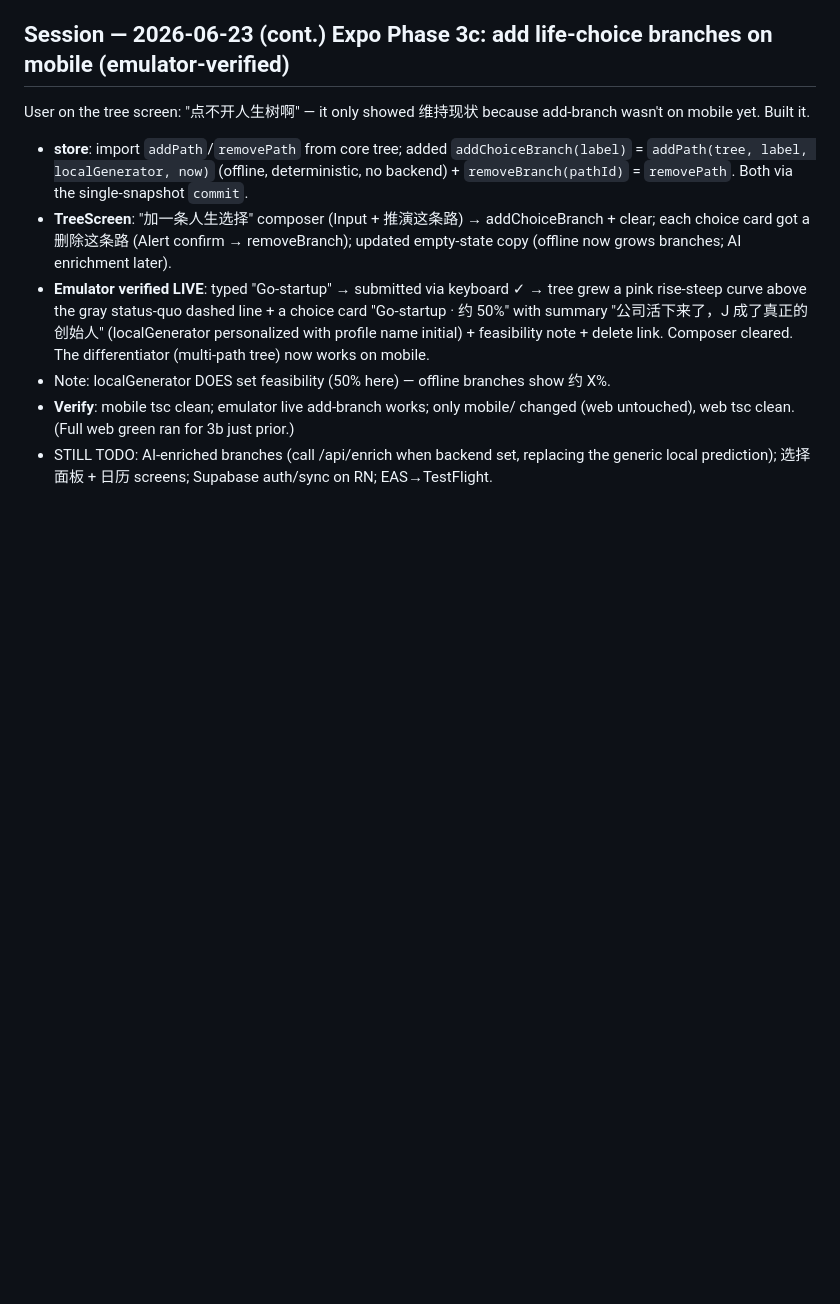
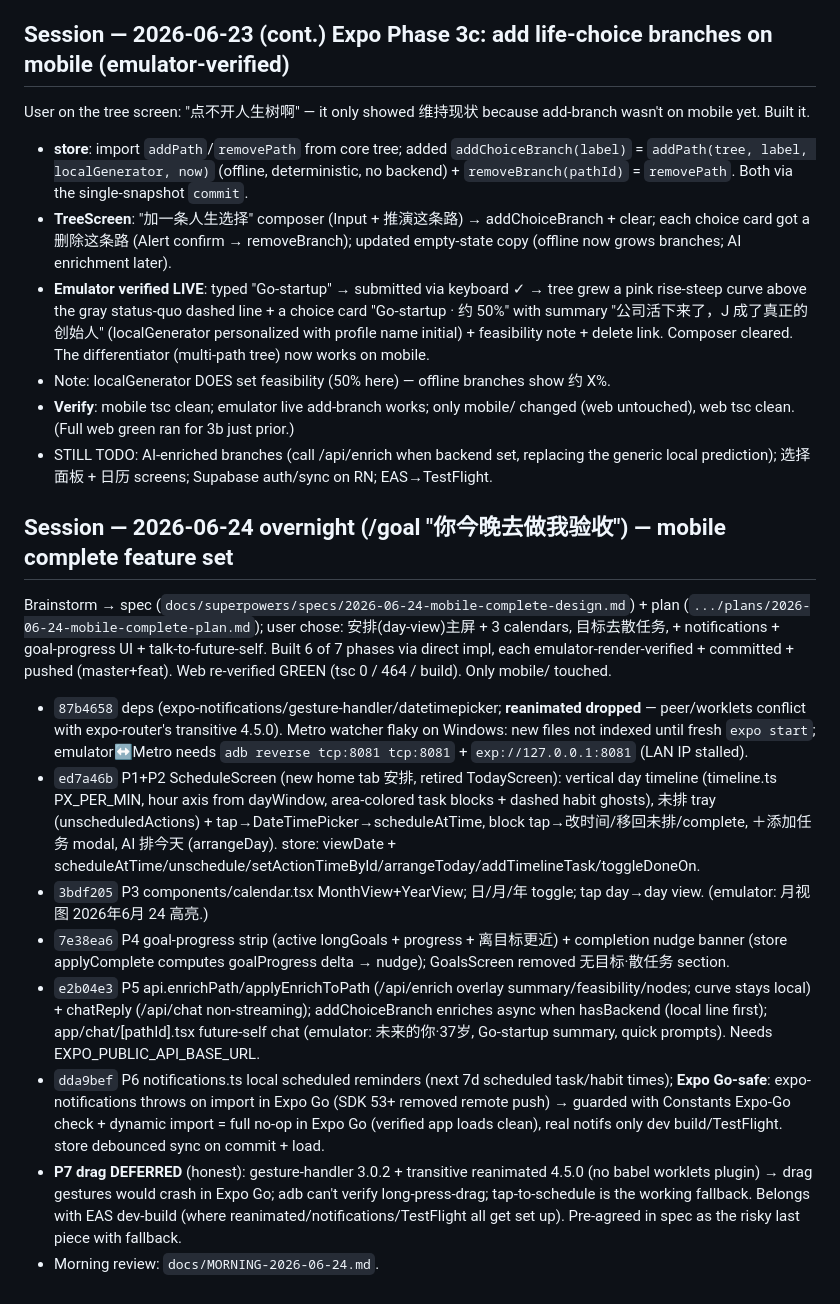
Before and after one commit to Jelly13124/life-planer, a Markdown page: progress.md, the part around the change. Rendered like a GitHub page; blank space fills up the shorter version.

```diff
--- a/progress.md
+++ b/progress.md
@@ -104,3 +104,14 @@ User on the tree screen: "点不开人生树啊" — it only showed 维持现状
 - Note: localGenerator DOES set feasibility (50% here) — offline branches show 约 X%.
 - **Verify**: mobile tsc clean; emulator live add-branch works; only mobile/ changed (web untouched), web tsc clean. (Full web green ran for 3b just prior.)
 - STILL TODO: AI-enriched branches (call /api/enrich when backend set, replacing the generic local prediction); 选择面板 + 日历 screens; Supabase auth/sync on RN; EAS→TestFlight.
+
+## Session — 2026-06-24 overnight (/goal "你今晚去做我验收") — mobile complete feature set
+Brainstorm → spec (`docs/superpowers/specs/2026-06-24-mobile-complete-design.md`) + plan (`.../plans/2026-06-24-mobile-complete-plan.md`); user chose: 安排(day-view)主屏 + 3 calendars, 目标去散任务, + notifications + goal-progress UI + talk-to-future-self. Built 6 of 7 phases via direct impl, each emulator-render-verified + committed + pushed (master+feat). Web re-verified GREEN (tsc 0 / 464 / build). Only mobile/ touched.
+- `87b4658` deps (expo-notifications/gesture-handler/datetimepicker; **reanimated dropped** — peer/worklets conflict with expo-router's transitive 4.5.0). Metro watcher flaky on Windows: new files not indexed until fresh `expo start`; emulator↔Metro needs `adb reverse tcp:8081 tcp:8081` + `exp://127.0.0.1:8081` (LAN IP stalled).
+- `ed7a46b` P1+P2 ScheduleScreen (new home tab 安排, retired TodayScreen): vertical day timeline (timeline.ts PX_PER_MIN, hour axis from dayWindow, area-colored task blocks + dashed habit ghosts), 未排 tray (unscheduledActions) + tap→DateTimePicker→scheduleAtTime, block tap→改时间/移回未排/complete, ＋添加任务 modal, AI 排今天 (arrangeDay). store: viewDate + scheduleAtTime/unschedule/setActionTimeById/arrangeToday/addTimelineTask/toggleDoneOn.
+- `3bdf205` P3 components/calendar.tsx MonthView+YearView; 日/月/年 toggle; tap day→day view. (emulator: 月视图 2026年6月 24 高亮.)
+- `7e38ea6` P4 goal-progress strip (active longGoals + progress + 离目标更近) + completion nudge banner (store applyComplete computes goalProgress delta → nudge); GoalsScreen removed 无目标·散任务 section.
+- `e2b04e3` P5 api.enrichPath/applyEnrichToPath (/api/enrich overlay summary/feasibility/nodes; curve stays local) + chatReply (/api/chat non-streaming); addChoiceBranch enriches async when hasBackend (local line first); app/chat/[pathId].tsx future-self chat (emulator: 未来的你·37岁, Go-startup summary, quick prompts). Needs EXPO_PUBLIC_API_BASE_URL.
+- `dda9bef` P6 notifications.ts local scheduled reminders (next 7d scheduled task/habit times); **Expo Go-safe**: expo-notifications throws on import in Expo Go (SDK 53+ removed remote push) → guarded with Constants Expo-Go check + dynamic import = full no-op in Expo Go (verified app loads clean), real notifs only dev build/TestFlight. store debounced sync on commit + load.
+- **P7 drag DEFERRED** (honest): gesture-handler 3.0.2 + transitive reanimated 4.5.0 (no babel worklets plugin) → drag gestures would crash in Expo Go; adb can't verify long-press-drag; tap-to-schedule is the working fallback. Belongs with EAS dev-build (where reanimated/notifications/TestFlight all get set up). Pre-agreed in spec as the risky last piece with fallback.
+- Morning review: `docs/MORNING-2026-06-24.md`.
```
Also changed, not shown: docs/MORNING-2026-06-24.md (added, +33 -0 lines), task_plan.md (+9 -8 lines).
